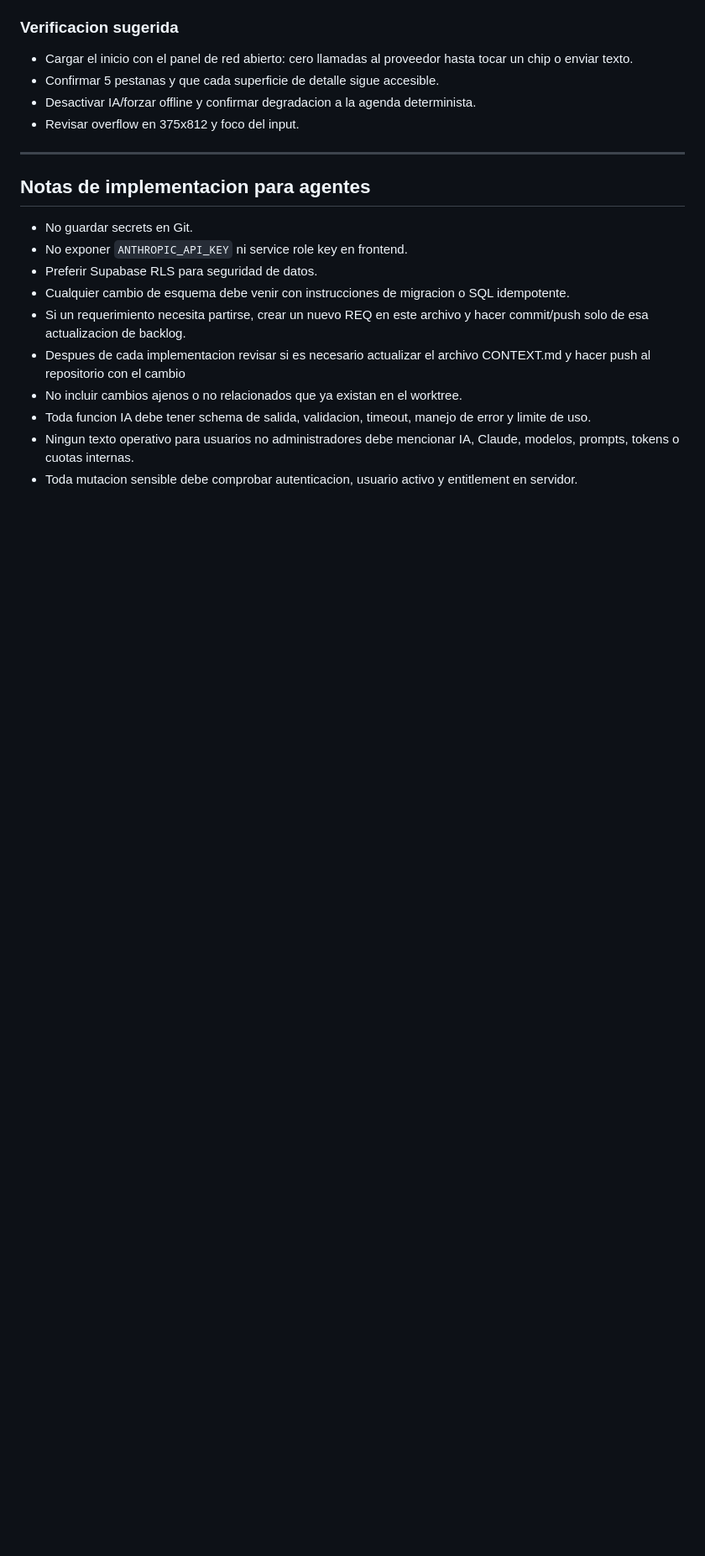
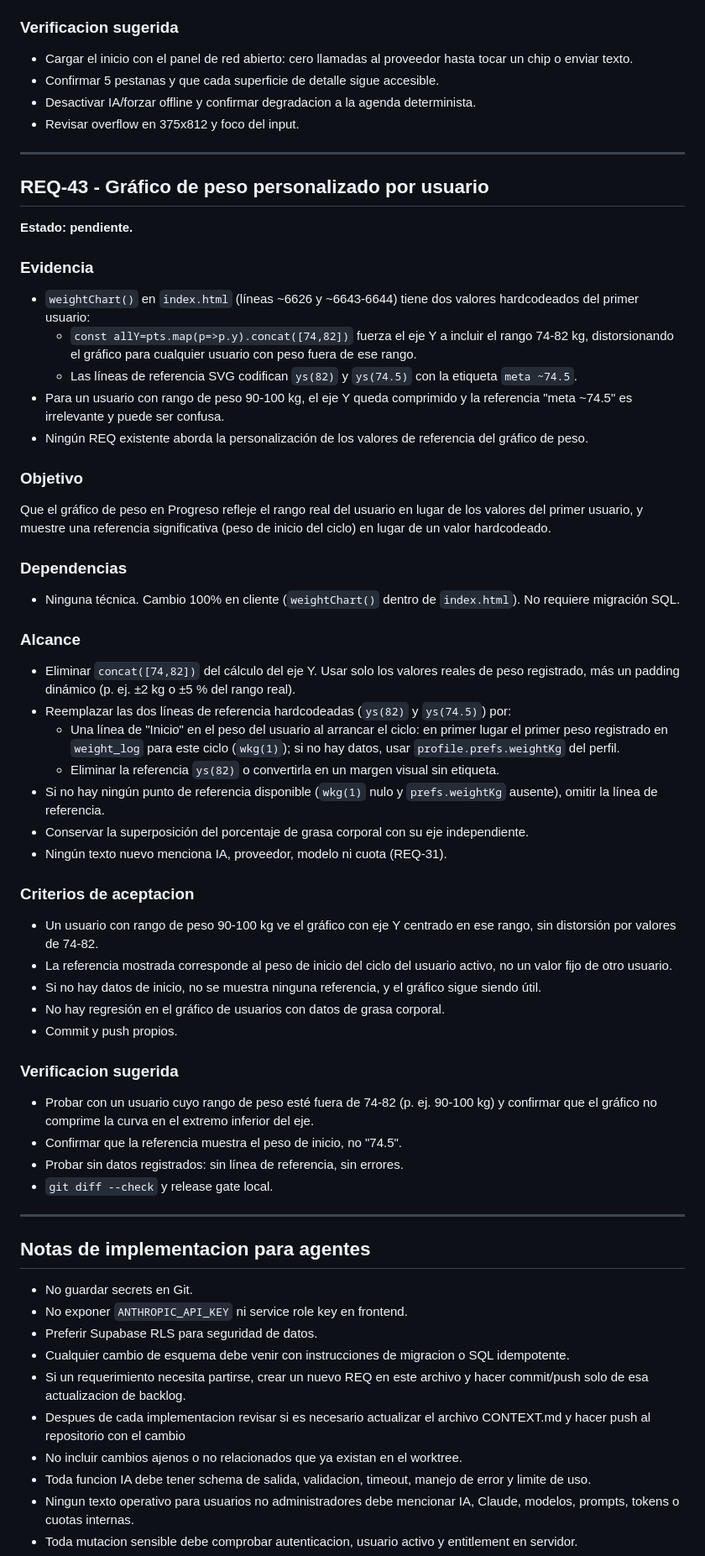
Before and after one commit to jlazoirus/Fitbud, a Markdown page: REQUIREMENTS.md, the part around one of its changes. Shown at 84% size. Drawn GitHub-style; blank space fills up the shorter version.

Commit message:
chore: auditar journey Progreso → REQ-43 gráfico de peso hardcodeado
Contexto:
- Commit previo leído: 4f298a0 REQ-42: Integrar coach en pantalla de inicio
- Archivos revisados: index.html (weightChart ~líneas 6622-6648), REQUIREMENTS.md,
  CONTEXT.md, agent-loop.json
- Todos los REQ de la cola (REQ-31..REQ-42) están en estado implementado.

Auditoria:
- Journey auditado: Progreso (peso, grasa, entrenos, adherencia, racha, recap, fotos).
- Brecha encontrada: weightChart() codifica concat([74,82]) para el eje Y y
  "meta ~74.5" como referencia — valores del primer usuario que son incorrectos
  para cualquier otro usuario. Un perfil con peso 90-100 kg ve el gráfico
  distorsionado y una meta ajena. Ningún REQ existente cubría esto.

Hecho:
- Agregado REQ-43 ("Gráfico de peso personalizado por usuario") a REQUIREMENTS.md
  con objetivo, evidencia de código, dependencias, alcance, criterios de aceptación
  y verificación sugerida.
- Actualizado el renglón "Progreso" de la tabla de auditoría de flujos para
  reflejar la brecha descubierta y su REQ asociado.

Verificacion:
- Release gate: 17/18 checks pasan (el check "sin modificaciones" falla esperado,
  solo REQUIREMENTS.md modificado intencionalmente).
- git diff --check: sin errores de whitespace.
- No se tocó index.html ni ningún otro archivo de código.

Operacion manual pendiente:
- Ninguna. REQ-43 es un cambio 100% en cliente sin migración SQL.
- La próxima ejecución del agente implementará REQ-43.

Co-Authored-By: Claude Opus 4.8 <noreply@anthropic.com>

```diff
--- a/REQUIREMENTS.md
+++ b/REQUIREMENTS.md
@@ -2271,6 +2271,53 @@ Hacer de la conversacion el eje de la pantalla de inicio, con la agenda determin
 
 ---
 
+## REQ-43 - Gráfico de peso personalizado por usuario
+
+**Estado: pendiente.**
+
+### Evidencia
+
+- `weightChart()` en `index.html` (líneas ~6626 y ~6643-6644) tiene dos valores hardcodeados del primer usuario:
+  - `const allY=pts.map(p=>p.y).concat([74,82])` fuerza el eje Y a incluir el rango 74-82 kg, distorsionando el gráfico para cualquier usuario con peso fuera de ese rango.
+  - Las líneas de referencia SVG codifican `ys(82)` y `ys(74.5)` con la etiqueta `meta ~74.5`.
+- Para un usuario con rango de peso 90-100 kg, el eje Y queda comprimido y la referencia "meta ~74.5" es irrelevante y puede ser confusa.
+- Ningún REQ existente aborda la personalización de los valores de referencia del gráfico de peso.
+
+### Objetivo
+
+Que el gráfico de peso en Progreso refleje el rango real del usuario en lugar de los valores del primer usuario, y muestre una referencia significativa (peso de inicio del ciclo) en lugar de un valor hardcodeado.
+
+### Dependencias
+
+- Ninguna técnica. Cambio 100% en cliente (`weightChart()` dentro de `index.html`). No requiere migración SQL.
+
+### Alcance
+
+- Eliminar `concat([74,82])` del cálculo del eje Y. Usar solo los valores reales de peso registrado, más un padding dinámico (p. ej. ±2 kg o ±5 % del rango real).
+- Reemplazar las dos líneas de referencia hardcodeadas (`ys(82)` y `ys(74.5)`) por:
+  - Una línea de "Inicio" en el peso del usuario al arrancar el ciclo: en primer lugar el primer peso registrado en `weight_log` para este ciclo (`wkg(1)`); si no hay datos, usar `profile.prefs.weightKg` del perfil.
+  - Eliminar la referencia `ys(82)` o convertirla en un margen visual sin etiqueta.
+- Si no hay ningún punto de referencia disponible (`wkg(1)` nulo y `prefs.weightKg` ausente), omitir la línea de referencia.
+- Conservar la superposición del porcentaje de grasa corporal con su eje independiente.
+- Ningún texto nuevo menciona IA, proveedor, modelo ni cuota (REQ-31).
+
+### Criterios de aceptacion
+
+- Un usuario con rango de peso 90-100 kg ve el gráfico con eje Y centrado en ese rango, sin distorsión por valores de 74-82.
+- La referencia mostrada corresponde al peso de inicio del ciclo del usuario activo, no un valor fijo de otro usuario.
+- Si no hay datos de inicio, no se muestra ninguna referencia, y el gráfico sigue siendo útil.
+- No hay regresión en el gráfico de usuarios con datos de grasa corporal.
+- Commit y push propios.
+
+### Verificacion sugerida
+
+- Probar con un usuario cuyo rango de peso esté fuera de 74-82 (p. ej. 90-100 kg) y confirmar que el gráfico no comprime la curva en el extremo inferior del eje.
+- Confirmar que la referencia muestra el peso de inicio, no "74.5".
+- Probar sin datos registrados: sin línea de referencia, sin errores.
+- `git diff --check` y release gate local.
+
+---
+
 ## Notas de implementacion para agentes
 
 - No guardar secrets en Git.
```
Also changed, not shown: other parts of REQUIREMENTS.md (+1 -1 lines).
